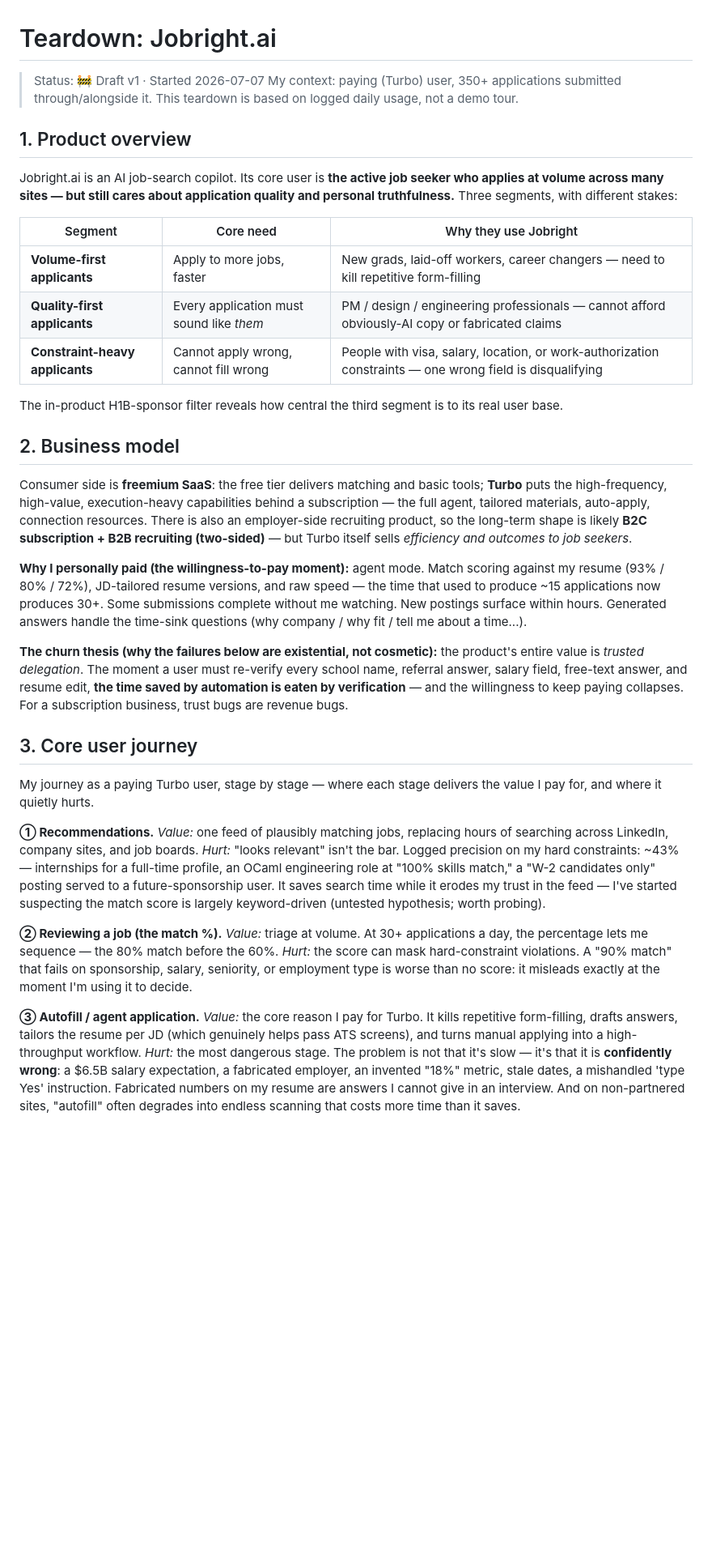
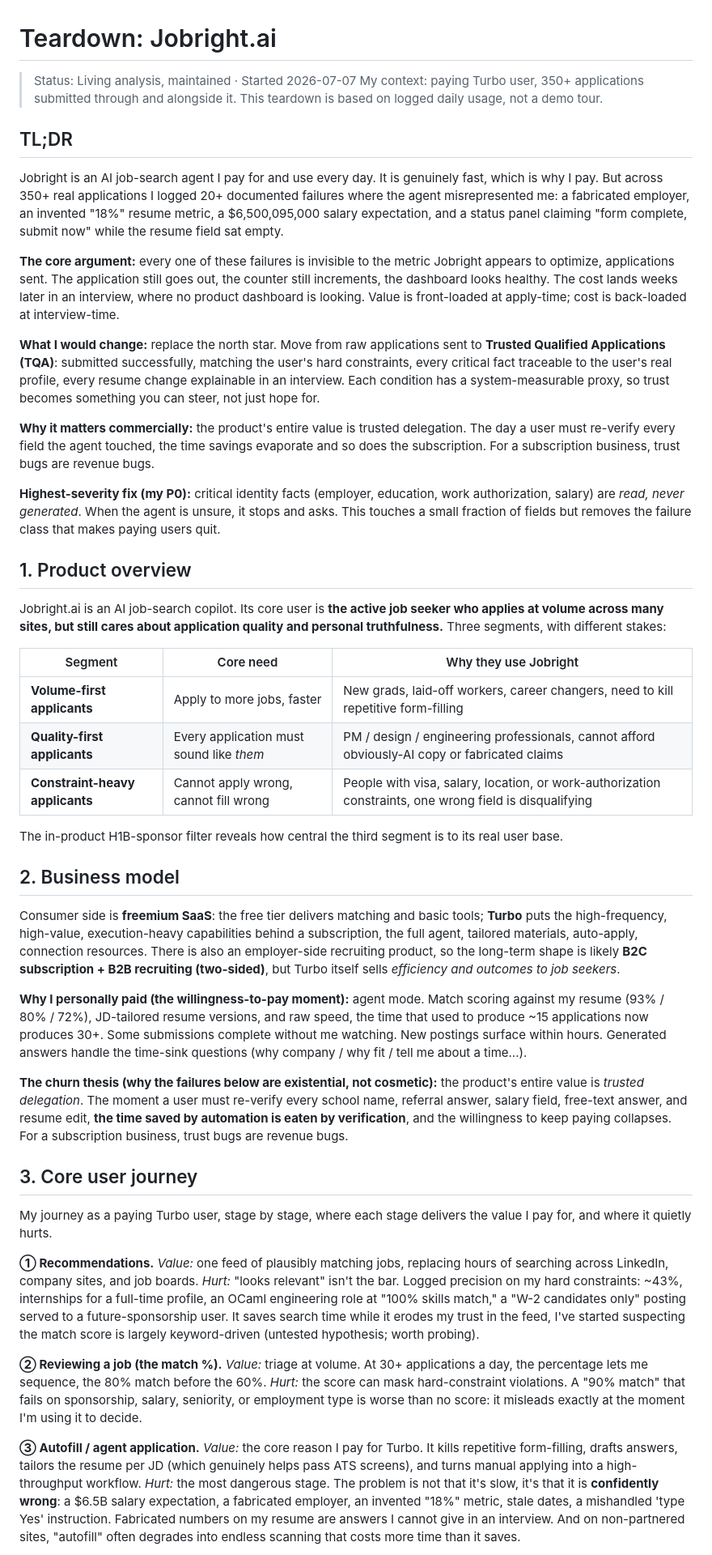
Before and after one commit to pz0227/product-teardowns, a Markdown page: jobright-ai/teardown.md, the part around one of its changes. Shown at 81% size. GitHub-like rendering; blank space fills up the shorter version.

Commit message:
Teardown: add TL;DR exec summary, remove all em-dashes (AI-tell), upgrade status to living analysis
Co-Authored-By: Claude Fable 5 <noreply@anthropic.com>

```diff
--- a/jobright-ai/teardown.md
+++ b/jobright-ai/teardown.md
@@ -1,35 +1,47 @@
 # Teardown: Jobright.ai
 
-> Status: 🚧 Draft v1 · Started 2026-07-07
-> My context: paying (Turbo) user, 350+ applications submitted through/alongside it. This teardown is based on logged daily usage, not a demo tour.
+> Status: Living analysis, maintained · Started 2026-07-07
+> My context: paying Turbo user, 350+ applications submitted through and alongside it. This teardown is based on logged daily usage, not a demo tour.
+
+## TL;DR
+
+Jobright is an AI job-search agent I pay for and use every day. It is genuinely fast, which is why I pay. But across 350+ real applications I logged 20+ documented failures where the agent misrepresented me: a fabricated employer, an invented "18%" resume metric, a $6,500,095,000 salary expectation, and a status panel claiming "form complete, submit now" while the resume field sat empty.
+
+**The core argument:** every one of these failures is invisible to the metric Jobright appears to optimize, applications sent. The application still goes out, the counter still increments, the dashboard looks healthy. The cost lands weeks later in an interview, where no product dashboard is looking. Value is front-loaded at apply-time; cost is back-loaded at interview-time.
+
+**What I would change:** replace the north star. Move from raw applications sent to **Trusted Qualified Applications (TQA)**: submitted successfully, matching the user's hard constraints, every critical fact traceable to the user's real profile, every resume change explainable in an interview. Each condition has a system-measurable proxy, so trust becomes something you can steer, not just hope for.
+
+**Why it matters commercially:** the product's entire value is trusted delegation. The day a user must re-verify every field the agent touched, the time savings evaporate and so does the subscription. For a subscription business, trust bugs are revenue bugs.
+
+**Highest-severity fix (my P0):** critical identity facts (employer, education, work authorization, salary) are *read, never generated*. When the agent is unsure, it stops and asks. This touches a small fraction of fields but removes the failure class that makes paying users quit.
 
 ## 1. Product overview
 
-Jobright.ai is an AI job-search copilot. Its core user is **the active job seeker who applies at volume across many sites — but still cares about application quality and personal truthfulness.** Three segments, with different stakes:
+Jobright.ai is an AI job-search copilot. Its core user is **the active job seeker who applies at volume across many sites, but still cares about application quality and personal truthfulness.** Three segments, with different stakes:
 
 | Segment | Core need | Why they use Jobright |
 |---|---|---|
-| **Volume-first applicants** | Apply to more jobs, faster | New grads, laid-off workers, career changers — need to kill repetitive form-filling |
-| **Quality-first applicants** | Every application must sound like *them* | PM / design / engineering professionals — cannot afford obviously-AI copy or fabricated claims |
-| **Constraint-heavy applicants** | Cannot apply wrong, cannot fill wrong | People with visa, salary, location, or work-authorization constraints — one wrong field is disqualifying |
+| **Volume-first applicants** | Apply to more jobs, faster | New grads, laid-off workers, career changers, need to kill repetitive form-filling |
+| **Quality-first applicants** | Every application must sound like *them* | PM / design / engineering professionals, cannot afford obviously-AI copy or fabricated claims |
+| **Constraint-heavy applicants** | Cannot apply wrong, cannot fill wrong | People with visa, salary, location, or work-authorization constraints, one wrong field is disqualifying |
 
 The in-product H1B-sponsor filter reveals how central the third segment is to its real user base.
 
 ## 2. Business model
 
-Consumer side is **freemium SaaS**: the free tier delivers matching and basic tools; **Turbo** puts the high-frequency, high-value, execution-heavy capabilities behind a subscription — the full agent, tailored materials, auto-apply, connection resources. There is also an employer-side recruiting product, so the long-term shape is likely **B2C subscription + B2B recruiting (two-sided)** — but Turbo itself sells *efficiency and outcomes to job seekers*.
+Consumer side is **freemium SaaS**: the free tier delivers matching and basic tools; **Turbo** puts the high-frequency, high-value, execution-heavy capabilities behind a subscription, the full agent, tailored materials, auto-apply, connection resources. There is also an employer-side recruiting product, so the long-term shape is likely **B2C subscription + B2B recruiting (two-sided)**, but Turbo itself sells *efficiency and outcomes to job seekers*.
 
-**Why I personally paid (the willingness-to-pay moment):** agent mode. Match scoring against my resume (93% / 80% / 72%), JD-tailored resume versions, and raw speed — the time that used to produce ~15 applications now produces 30+. Some submissions complete without me watching. New postings surface within hours. Generated answers handle the time-sink questions (why company / why fit / tell me about a time...).
+**Why I personally paid (the willingness-to-pay moment):** agent mode. Match scoring against my resume (93% / 80% / 72%), JD-tailored resume versions, and raw speed, the time that used to produce ~15 applications now produces 30+. Some submissions complete without me watching. New postings surface within hours. Generated answers handle the time-sink questions (why company / why fit / tell me about a time...).
 
-**The churn thesis (why the failures below are existential, not cosmetic):** the product's entire value is *trusted delegation*. The moment a user must re-verify every school name, referral answer, salary field, free-text answer, and resume edit, **the time saved by automation is eaten by verification** — and the willingness to keep paying collapses. For a subscription business, trust bugs are revenue bugs.
+**The churn thesis (why the failures below are existential, not cosmetic):** the product's entire value is *trusted delegation*. The moment a user must re-verify every school name, referral answer, salary field, free-text answer, and resume edit, **the time saved by automation is eaten by verification**, and the willingness to keep paying collapses. For a subscription business, trust bugs are revenue bugs.
 
 ## 3. Core user journey
 
-My journey as a paying Turbo user, stage by stage — where each stage delivers the value I pay for, and where it quietly hurts.
+My journey as a paying Turbo user, stage by stage, where each stage delivers the value I pay for, and where it quietly hurts.
 
-**① Recommendations.** *Value:* one feed of plausibly matching jobs, replacing hours of searching across LinkedIn, company sites, and job boards. *Hurt:* "looks relevant" isn't the bar. Logged precision on my hard constraints: ~43% — internships for a full-time profile, an OCaml engineering role at "100% skills match," a "W-2 candidates only" posting served to a future-sponsorship user. It saves search time while it erodes my trust in the feed — I've started suspecting the match score is largely keyword-driven (untested hypothesis; worth probing).
+**① Recommendations.** *Value:* one feed of plausibly matching jobs, replacing hours of searching across LinkedIn, company sites, and job boards. *Hurt:* "looks relevant" isn't the bar. Logged precision on my hard constraints: ~43%, internships for a full-time profile, an OCaml engineering role at "100% skills match," a "W-2 candidates only" posting served to a future-sponsorship user. It saves search time while it erodes my trust in the feed, I've started suspecting the match score is largely keyword-driven (untested hypothesis; worth probing).
 
-**② Reviewing a job (the match %).** *Value:* triage at volume. At 30+ applications a day, the percentage lets me sequence — the 80% match before the 60%. *Hurt:* the score can mask hard-constraint violations. A "90% match" that fails on sponsorship, salary, seniority, or employment type is worse than no score: it misleads exactly at the moment I'm using it to decide.
+**② Reviewing a job (the match %).** *Value:* triage at volume. At 30+ applications a day, the percentage lets me sequence, the 80% match before the 60%. *Hurt:* the score can mask hard-constraint violations. A "90% match" that fails on sponsorship, salary, seniority, or employment type is worse than no score: it misleads exactly at the moment I'm using it to decide.
 
-**③ Autofill / agent application.** *Value:* the core reason I pay for Turbo. It kills repetitive form-filling, drafts answers, tailors the resume per JD (which genuinely helps pass ATS screens), and turns manual applying into a high-throughput workflow. *Hurt:* the most dangerous stage. The problem is not that it's slow — it's that it is **confidently wrong**: a $6.5B salary expectation, a fabricated employer, an invented "18%" metric, stale dates, a mishandled 'type Yes' instruction. Fabricated numbers on my resume are answers I cannot give in an interview. And on non-partnered sites, "autofill" often degrades into endless scanning that costs more time than it saves.
+**③ Autofill / agent application.** *Value:* the core reason I pay for Turbo. It kills repetitive form-filling, drafts answers, tailors the resume per JD (which genuinely helps pass ATS screens), and turns manual applying into a high-throughput workflow. *Hurt:* the most dangerous stage. The problem is not that it's slow, it's that it is **confidently wrong**: a $6.5B salary expectation, a fabricated employer, an invented "18%" metric, stale dates, a mishandled 'type Yes' instruction. Fabricated numbers on my resume are answers I cannot give in an interview. And on non-partnered sites, "autofill" often degrades into endless scanning that costs more time than it saves.
 
```
Also changed, not shown: other parts of jobright-ai/teardown.md (+29 -29 lines), jobright-ai/evidence-log.md (+43 -43 lines).
